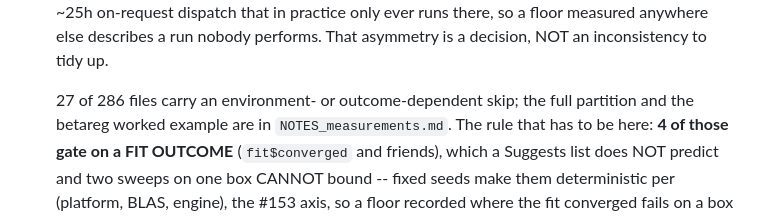
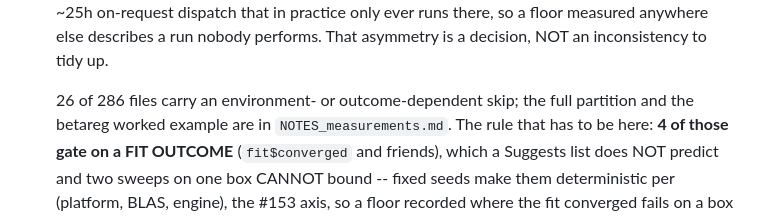
Before and after one commit to gcol33/tulpaObs, a Markdown page: CLAUDE.md, the part around the change. GitHub-like rendering.

```diff
--- a/CLAUDE.md
+++ b/CLAUDE.md
@@ -153,7 +153,7 @@ Do NOT run on every edit. Ladder:
    measured anywhere else describes a run nobody performs. That asymmetry is a
    decision, NOT an inconsistency to tidy up.
 
-   27 of 286 files carry an environment- or outcome-dependent skip; the full
+   26 of 286 files carry an environment- or outcome-dependent skip; the full
    partition and the betareg worked example are in `NOTES_measurements.md`. The
    rule that has to be here: **4 of those gate on a FIT OUTCOME**
    (`fit$converged` and friends), which a Suggests list does NOT predict and
```
Also changed, not shown: NOTES_measurements.md (+16 -4 lines).
